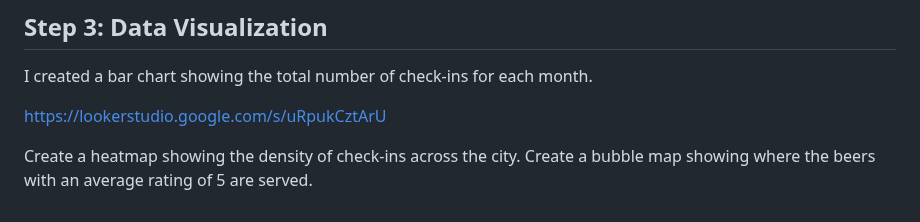
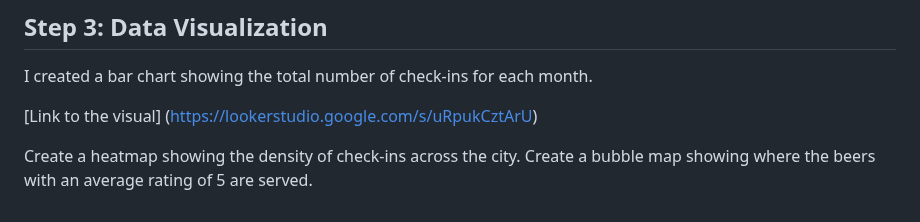
Before and after one commit to NickZward/Personal-Projects, a Markdown page: Saint Petersburg Craft Beer/README.md, the part around the change. Drawn GitHub-style.

```diff
--- a/Saint Petersburg Craft Beer/README.md
+++ b/Saint Petersburg Craft Beer/README.md
@@ -161,7 +161,7 @@ ORDER BY month;
 
 I created a bar chart showing the total number of check-ins for each month.
 
-https://lookerstudio.google.com/s/uRpukCztArU
+[Link to the visual] (https://lookerstudio.google.com/s/uRpukCztArU)
 
 Create a heatmap showing the density of check-ins across the city.
 Create a bubble map showing where the beers with an average rating of 5 are served.
```
